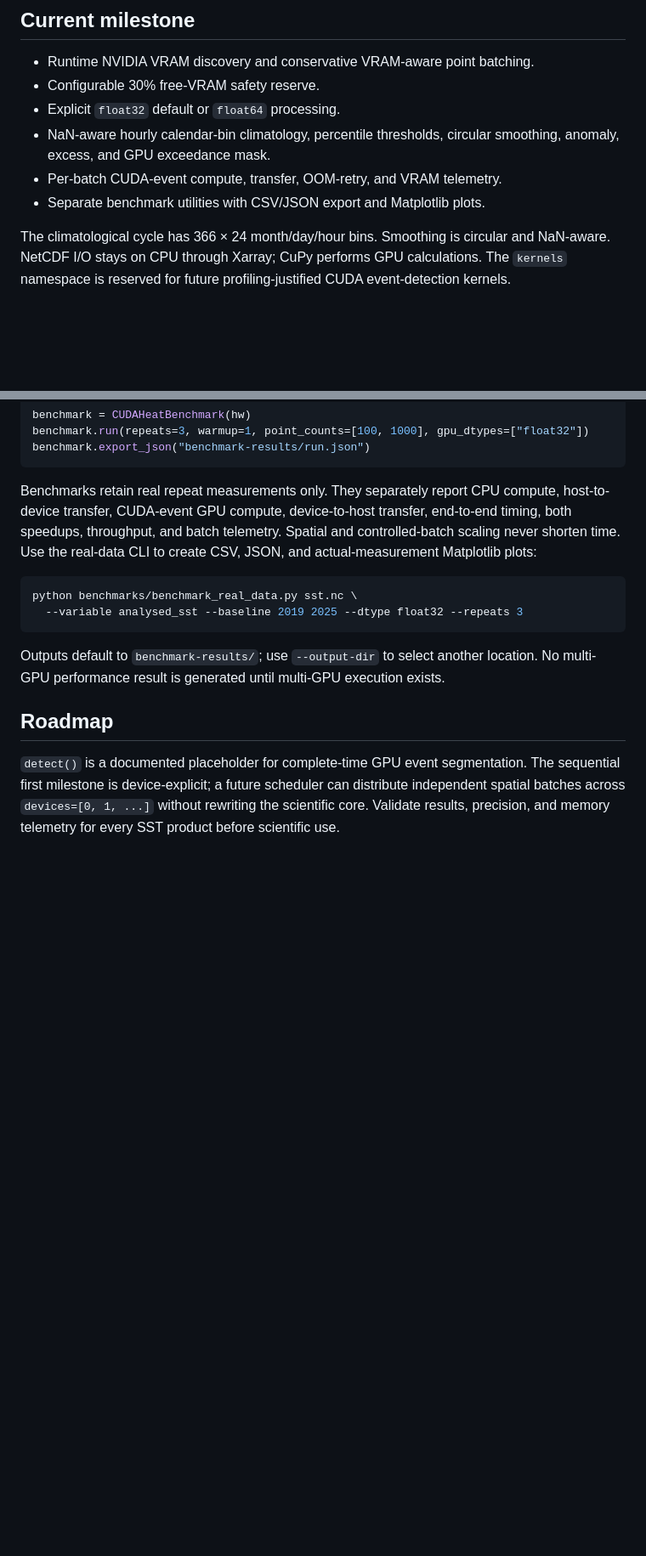
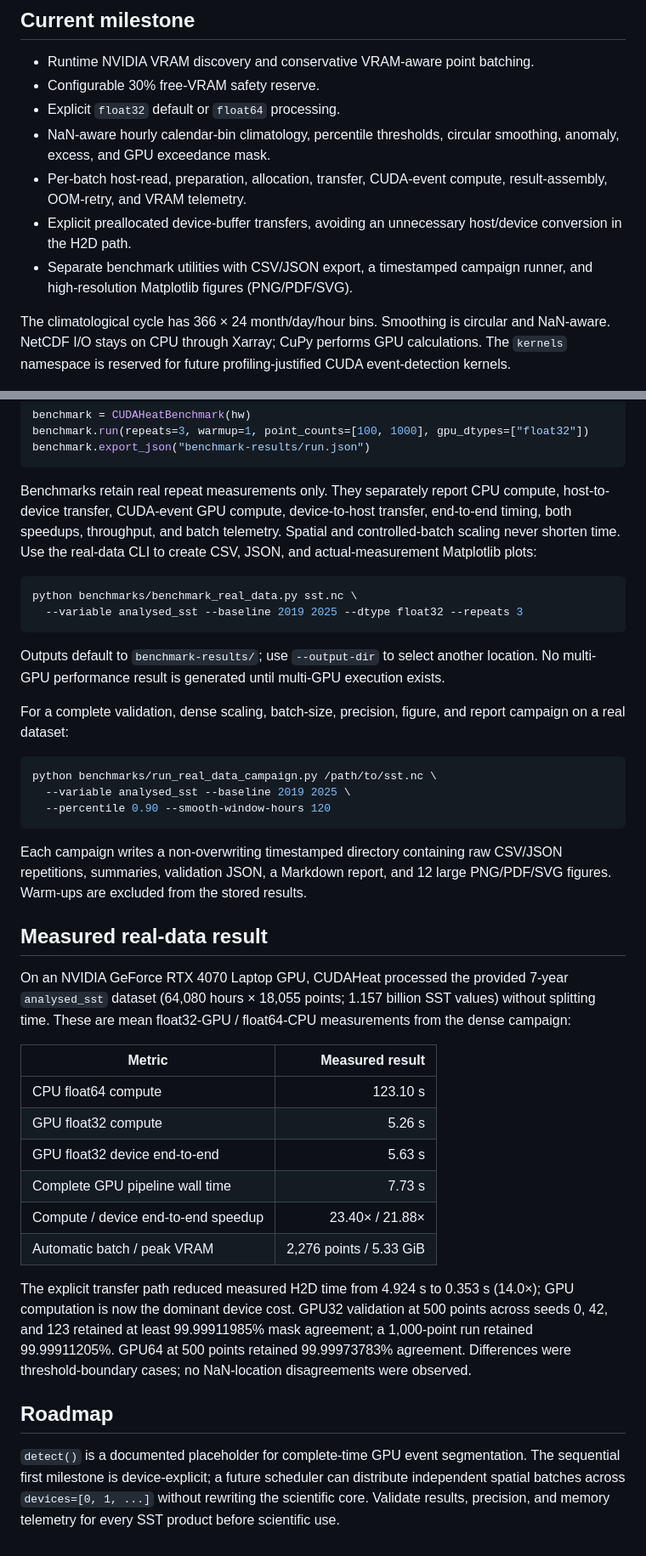
Before and after one commit to geacomputing/cudaheat, a Markdown page: README.md, 2 parts joined by grey strips. Shown at 85% size. Drawn GitHub-style; blank space fills up the shorter version.

Commit message:
Document real-data benchmark results and campaign usage

````diff
--- a/README.md
+++ b/README.md
@@ -16,8 +16,9 @@ Time is scientifically indivisible; space is computationally divisible. CUDAHeat
 - Configurable 30% free-VRAM safety reserve.
 - Explicit `float32` default or `float64` processing.
 - NaN-aware hourly calendar-bin climatology, percentile thresholds, circular smoothing, anomaly, excess, and GPU exceedance mask.
-- Per-batch CUDA-event compute, transfer, OOM-retry, and VRAM telemetry.
-- Separate benchmark utilities with CSV/JSON export and Matplotlib plots.
+- Per-batch host-read, preparation, allocation, transfer, CUDA-event compute, result-assembly, OOM-retry, and VRAM telemetry.
+- Explicit preallocated device-buffer transfers, avoiding an unnecessary host/device conversion in the H2D path.
+- Separate benchmark utilities with CSV/JSON export, a timestamped campaign runner, and high-resolution Matplotlib figures (PNG/PDF/SVG).
 
 The climatological cycle has 366 × 24 month/day/hour bins. Smoothing is circular and NaN-aware. NetCDF I/O stays on CPU through Xarray; CuPy performs GPU calculations. The `kernels` namespace is reserved for future profiling-justified CUDA event-detection kernels.
 
@@ -85,6 +86,42 @@ python benchmarks/benchmark_real_data.py sst.nc \
 Outputs default to `benchmark-results/`; use `--output-dir` to select another
 location. No multi-GPU performance result is generated until multi-GPU execution exists.
 
+For a complete validation, dense scaling, batch-size, precision, figure, and
+report campaign on a real dataset:
+
+```bash
+python benchmarks/run_real_data_campaign.py /path/to/sst.nc \
+  --variable analysed_sst --baseline 2019 2025 \
+  --percentile 0.90 --smooth-window-hours 120
+```
+
+Each campaign writes a non-overwriting timestamped directory containing raw
+CSV/JSON repetitions, summaries, validation JSON, a Markdown report, and 12
+large PNG/PDF/SVG figures. Warm-ups are excluded from the stored results.
+
+## Measured real-data result
+
+On an NVIDIA GeForce RTX 4070 Laptop GPU, CUDAHeat processed the provided
+7-year `analysed_sst` dataset (64,080 hours × 18,055 points; 1.157 billion SST
+values) without splitting time. These are mean float32-GPU / float64-CPU
+measurements from the dense campaign:
+
+| Metric | Measured result |
+| --- | ---: |
+| CPU float64 compute | 123.10 s |
+| GPU float32 compute | 5.26 s |
+| GPU float32 device end-to-end | 5.63 s |
+| Complete GPU pipeline wall time | 7.73 s |
+| Compute / device end-to-end speedup | 23.40× / 21.88× |
+| Automatic batch / peak VRAM | 2,276 points / 5.33 GiB |
+
+The explicit transfer path reduced measured H2D time from 4.924 s to 0.353 s
+(14.0×); GPU computation is now the dominant device cost. GPU32 validation at
+500 points across seeds 0, 42, and 123 retained at least 99.99911985% mask
+agreement; a 1,000-point run retained 99.99911205%. GPU64 at 500 points
+retained 99.99973783% agreement. Differences were threshold-boundary cases;
+no NaN-location disagreements were observed.
+
 ## Roadmap
 
 `detect()` is a documented placeholder for complete-time GPU event segmentation. The sequential first milestone is device-explicit; a future scheduler can distribute independent spatial batches across `devices=[0, 1, ...]` without rewriting the scientific core. Validate results, precision, and memory telemetry for every SST product before scientific use.
````
